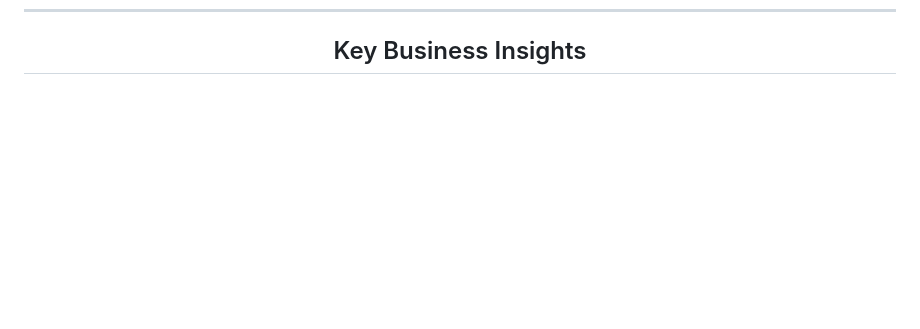
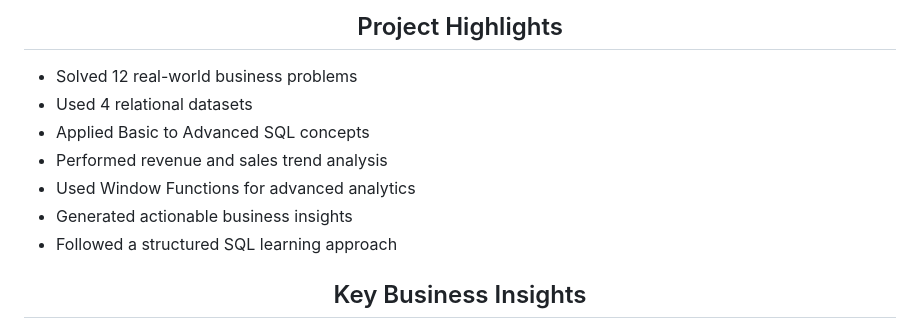
Before and after one commit to Akshay7645/Pizza-Sales-SQL-Analysis, a Markdown page: README.md, the part around one of its changes. GitHub-like rendering; blank space fills up the shorter version.

```diff
--- a/README.md
+++ b/README.md
@@ -103,4 +137,15 @@ The project includes revenue analysis, customer ordering behavior, top-selling p
 
+##  Project Highlights
+
+</div>
+
+- Solved 12 real-world business problems
+- Used 4 relational datasets
+- Applied Basic to Advanced SQL concepts
+- Performed revenue and sales trend analysis
+- Used Window Functions for advanced analytics
+- Generated actionable business insights
+- Followed a structured SQL learning approach
 <div align="center">
 
 ##  Key Business Insights
```
Also changed, not shown: other parts of README.md (+66 -58 lines).
